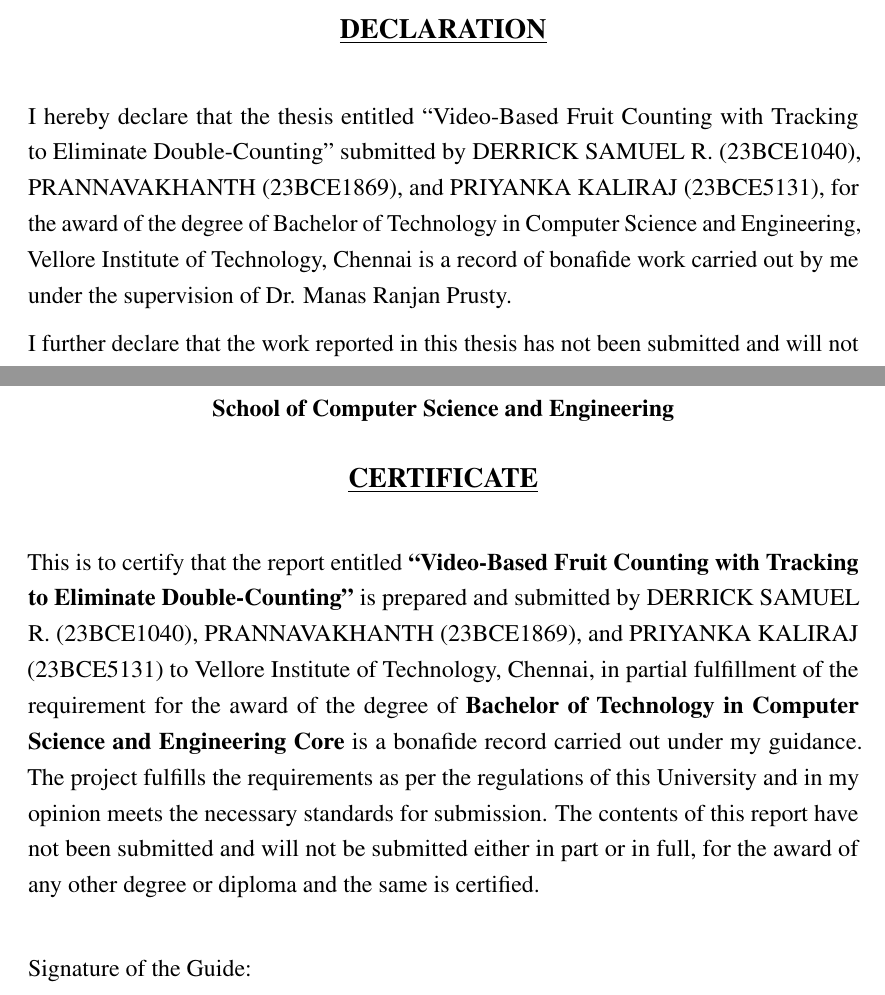
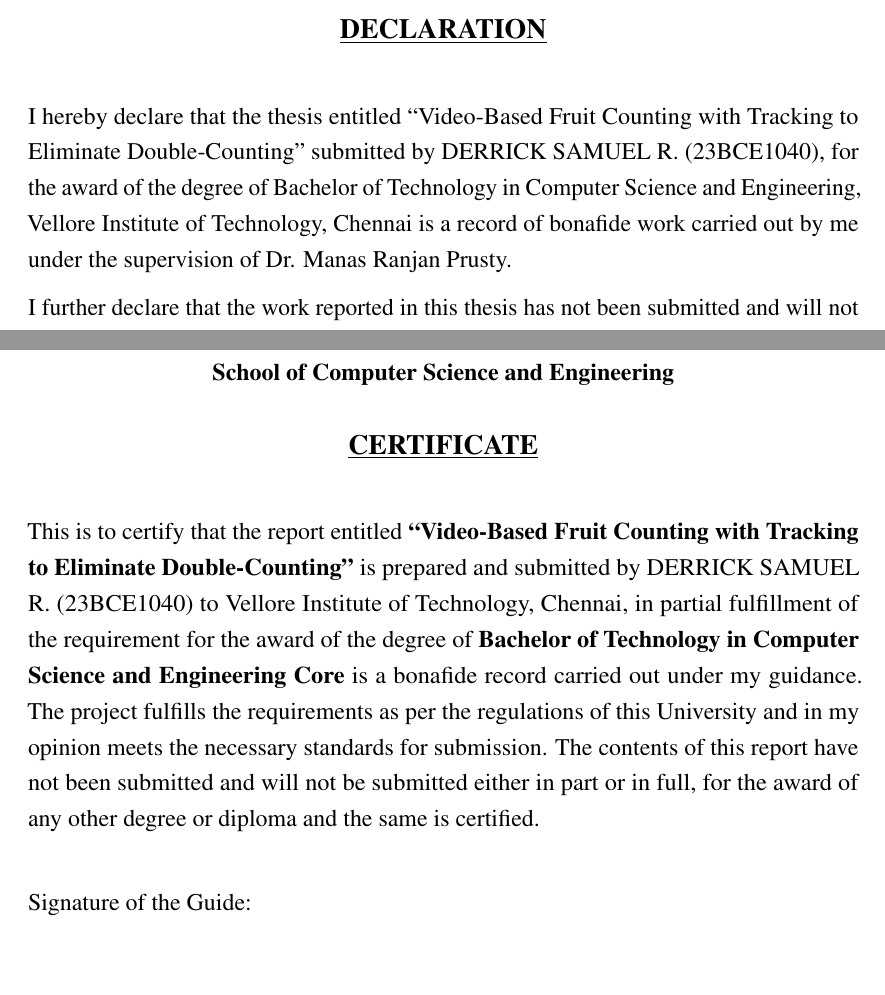
Before and after one commit to DerrickUnleashed/Mango, a LaTeX thesis (docs/main.tex): two parts of pages 3 and 4 of 65, joined at a grey line, cut so that both start at the same text, the shorter picture padded with empty space. Compiled offline with pdfLaTeX.

Commit message:
chore: update docs/main.tex

```diff
--- a/docs/main.tex
+++ b/docs/main.tex
@@ -190,7 +190,7 @@
 \newpage
 \begin{center}\includegraphics[width=3.26in]{vit_logo.png}\end{center}
 \fronthead{DECLARATION}
-I hereby declare that the thesis entitled ``\projtitle'' submitted by \candall, for the award of the degree of Bachelor of Technology in Computer Science and Engineering, Vellore Institute of Technology, Chennai is a record of bonafide work carried out by me under the supervision of \guidename.
+I hereby declare that the thesis entitled ``\projtitle'' submitted by \candname\ (\candreg), for the award of the degree of Bachelor of Technology in Computer Science and Engineering, Vellore Institute of Technology, Chennai is a record of bonafide work carried out by me under the supervision of \guidename.
 
 I further declare that the work reported in this thesis has not been submitted and will not be submitted, either in part or in full, for the award of any other degree or diploma in this institute or any other institute or university.
 
@@ -203,7 +203,7 @@
 \begin{center}\includegraphics[width=3.26in]{vit_logo.png}\\[4pt]
 {\bfseries School of Computer Science and Engineering}\end{center}
 \fronthead{CERTIFICATE}
-This is to certify that the report entitled \textbf{``\projtitle''} is prepared and submitted by \candall\ to Vellore Institute of Technology, Chennai, in partial fulfillment of the requirement for the award of the degree of \textbf{Bachelor of Technology in Computer Science and Engineering Core} is a bonafide record carried out under my guidance. The project fulfills the requirements as per the regulations of this University and in my opinion meets the necessary standards for submission. The contents of this report have not been submitted and will not be submitted either in part or in full, for the award of any other degree or diploma and the same is certified.
+This is to certify that the report entitled \textbf{``\projtitle''} is prepared and submitted by \candname\ (\candreg)\ to Vellore Institute of Technology, Chennai, in partial fulfillment of the requirement for the award of the degree of \textbf{Bachelor of Technology in Computer Science and Engineering Core} is a bonafide record carried out under my guidance. The project fulfills the requirements as per the regulations of this University and in my opinion meets the necessary standards for submission. The contents of this report have not been submitted and will not be submitted either in part or in full, for the award of any other degree or diploma and the same is certified.
 
 \vspace{18pt}
 \noindent Signature of the Guide:\\[6pt]
```
